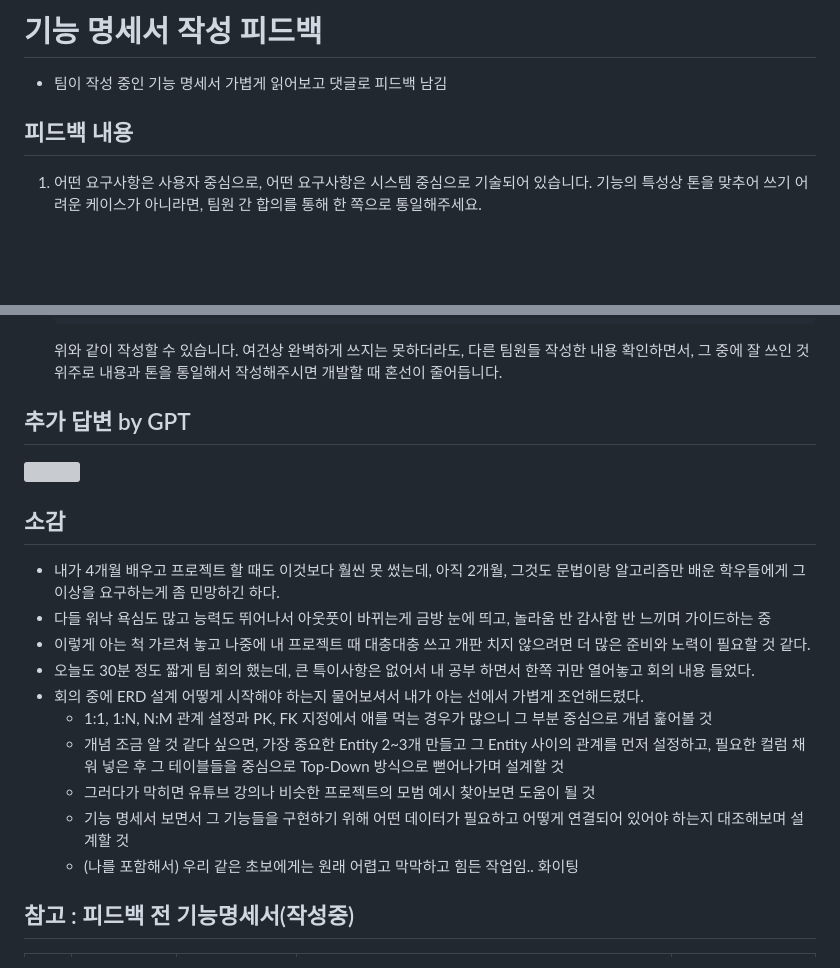
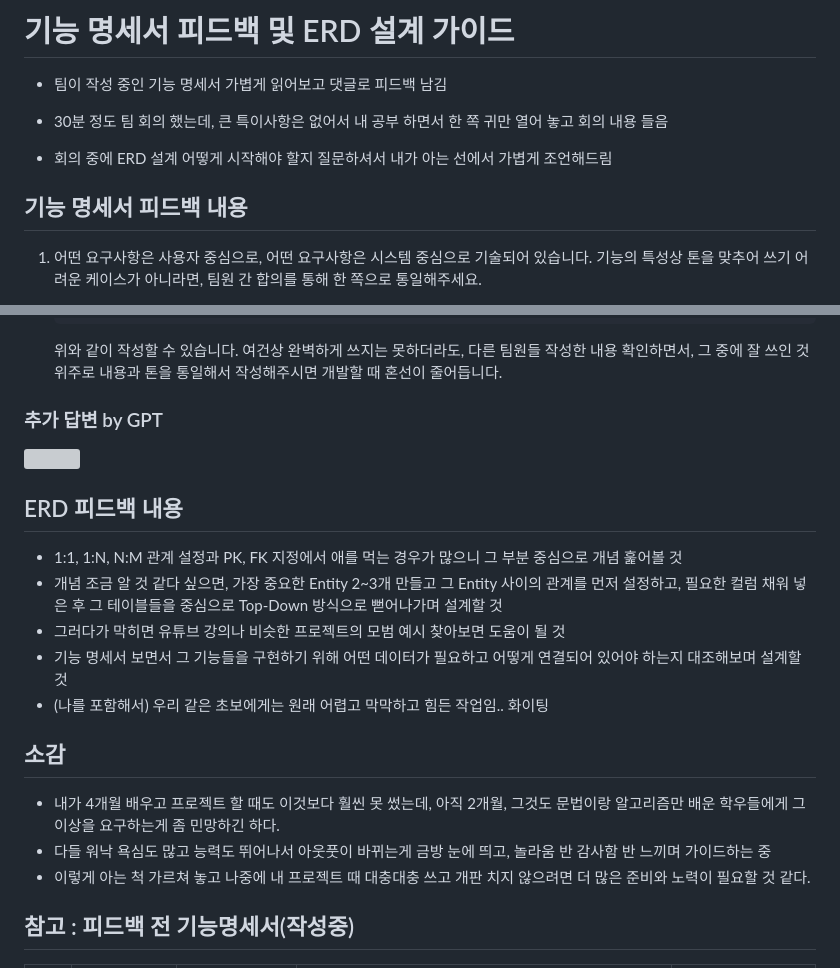
Before and after one commit to srogsrogi/TIL, a Markdown page: Lesson/project_guidance/250915_FSD_ERD_guidance.md, 2 parts joined by grey strips. Rendered like a GitHub page; blank space fills up the shorter version; grey boxes are pictures that could not be loaded.

Commit message:
프로젝트가이드 기능명세, ERD 내용 구조 수정

```diff
--- a/Lesson/project_guidance/250915_FSD_ERD_guidance.md
+++ b/Lesson/project_guidance/250915_FSD_ERD_guidance.md
@@ -1,10 +1,13 @@
-# 기능 명세서 작성 피드백
+# 기능 명세서 피드백 및 ERD 설계 가이드
 
 - 팀이 작성 중인 기능 명세서 가볍게 읽어보고 댓글로 피드백 남김
 
+- 30분 정도 팀 회의 했는데, 큰 특이사항은 없어서 내 공부 하면서 한 쪽 귀만 열어 놓고 회의 내용 들음
+- 회의 중에 ERD 설계 어떻게 시작해야 할지 질문하셔서 내가 아는 선에서 가볍게 조언해드림
 
 
-## 피드백 내용
+
+## 기능 명세서 피드백 내용
 
 1. 어떤 요구사항은 사용자 중심으로, 어떤 요구사항은 시스템 중심으로 기술되어 있습니다. 기능의 특성상 톤을 맞추어 쓰기 어려운 케이스가 아니라면, 팀원 간 합의를 통해 한 쪽으로 통일해주세요.
 
@@ -26,9 +29,19 @@
 
 
 
-## 추가 답변 by GPT
+### 추가 답변 by GPT
 
 ![](./image.png)
+
+
+
+## ERD 피드백 내용
+
+- 1:1, 1:N, N:M 관계 설정과 PK, FK 지정에서 애를 먹는 경우가 많으니 그 부분 중심으로 개념 훑어볼 것
+- 개념 조금 알 것 같다 싶으면, 가장 중요한 Entity 2~3개 만들고 그 Entity 사이의 관계를 먼저 설정하고, 필요한 컬럼 채워 넣은 후 그 테이블들을 중심으로 Top-Down 방식으로 뻗어나가며 설계할 것
+- 그러다가 막히면 유튜브 강의나 비슷한 프로젝트의 모범 예시 찾아보면 도움이 될 것
+- 기능 명세서 보면서 그 기능들을 구현하기 위해 어떤 데이터가 필요하고 어떻게 연결되어 있어야 하는지 대조해보며 설계할 것
+- (나를 포함해서) 우리 같은 초보에게는 원래 어렵고 막막하고 힘든 작업임.. 화이팅
 
 
 
@@ -37,13 +50,6 @@
 - 내가 4개월 배우고 프로젝트 할 때도 이것보다 훨씬 못 썼는데, 아직 2개월, 그것도 문법이랑 알고리즘만 배운 학우들에게 그 이상을 요구하는게 좀 민망하긴 하다.
 - 다들 워낙 욕심도 많고 능력도 뛰어나서 아웃풋이 바뀌는게 금방 눈에 띄고, 놀라움 반 감사함 반 느끼며 가이드하는 중
 - 이렇게 아는 척 가르쳐 놓고 나중에 내 프로젝트 때 대충대충 쓰고 개판 치지 않으려면 더 많은 준비와 노력이 필요할 것 같다.
-- 오늘도 30분 정도 짧게 팀 회의 했는데, 큰 특이사항은 없어서 내 공부 하면서 한쪽 귀만 열어놓고 회의 내용 들었다.
-- 회의 중에 ERD 설계 어떻게 시작해야 하는지 물어보셔서 내가 아는 선에서 가볍게 조언해드렸다.
-  - 1:1, 1:N, N:M 관계 설정과 PK, FK 지정에서 애를 먹는 경우가 많으니 그 부분 중심으로 개념 훑어볼 것
-  - 개념 조금 알 것 같다 싶으면, 가장 중요한 Entity 2~3개 만들고 그 Entity 사이의 관계를 먼저 설정하고, 필요한 컬럼 채워 넣은 후 그 테이블들을 중심으로 Top-Down 방식으로 뻗어나가며 설계할 것
-  - 그러다가 막히면 유튜브 강의나 비슷한 프로젝트의 모범 예시 찾아보면 도움이 될 것
-  - 기능 명세서 보면서 그 기능들을 구현하기 위해 어떤 데이터가 필요하고 어떻게 연결되어 있어야 하는지 대조해보며 설계할 것
-  - (나를 포함해서) 우리 같은 초보에게는 원래 어렵고 막막하고 힘든 작업임.. 화이팅
 
 
 
```
